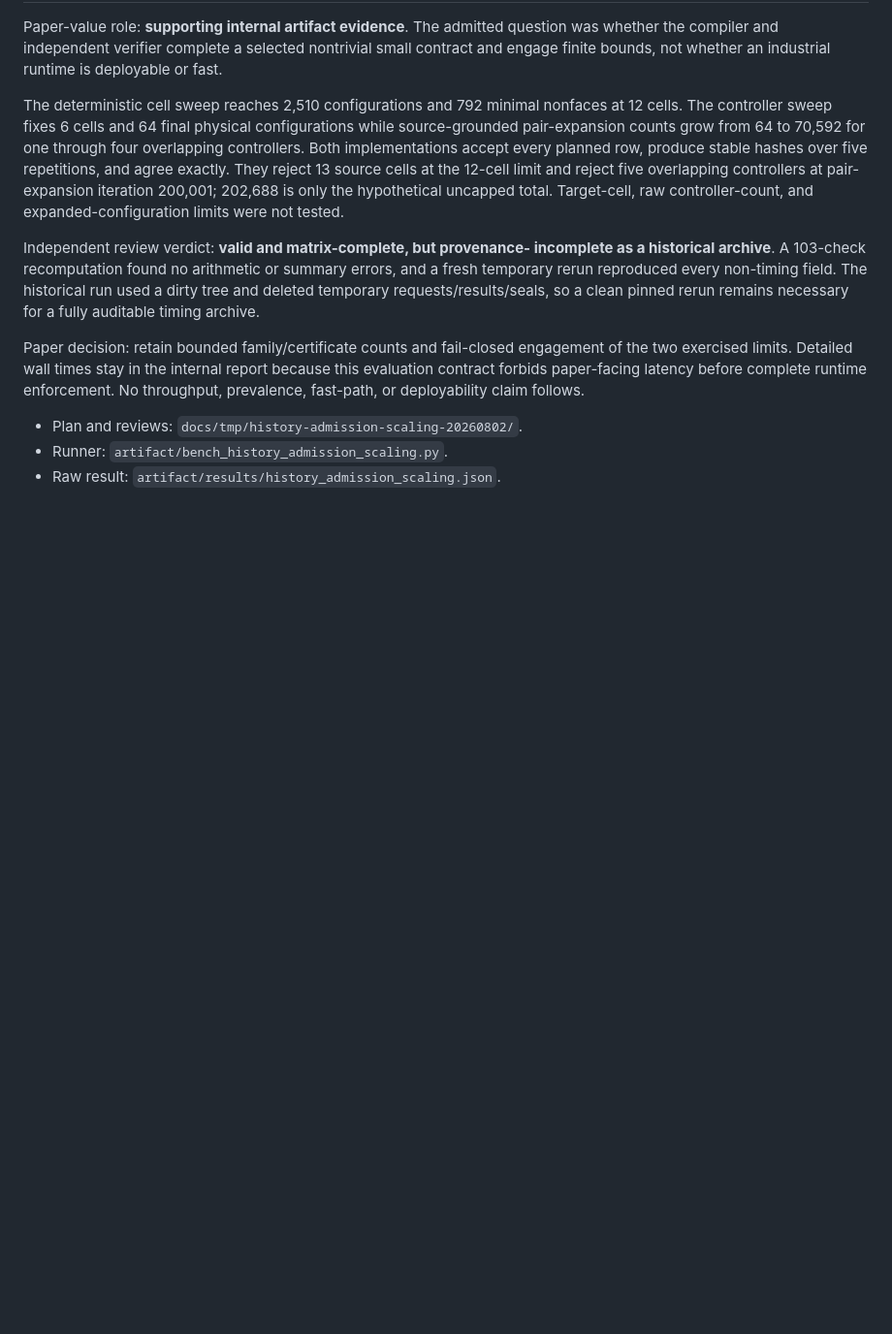
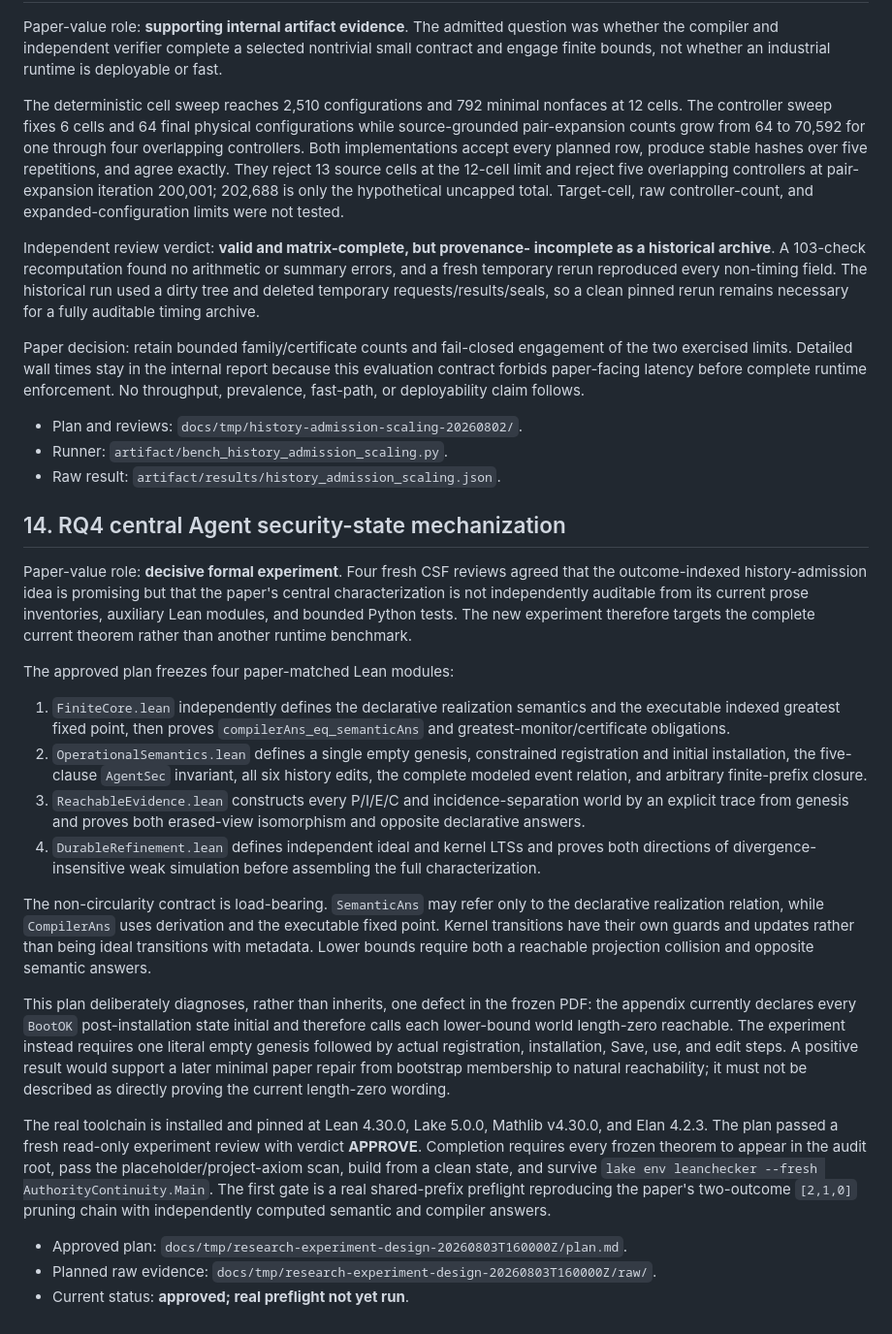
Before and after one commit to eunomia-bpf/agent-check-restore-safety, a Markdown page: docs/evaluation.md, the part around the change. Shown at 97% size. Drawn GitHub-style; blank space fills up the shorter version.

Commit message:
docs: freeze central theorem mechanization plan

```diff
--- a/docs/evaluation.md
+++ b/docs/evaluation.md
@@ -667,3 +667,58 @@ deployability claim follows.
 - Plan and reviews: `docs/tmp/history-admission-scaling-20260802/`.
 - Runner: `artifact/bench_history_admission_scaling.py`.
 - Raw result: `artifact/results/history_admission_scaling.json`.
+
+## 14. RQ4 central Agent security-state mechanization
+
+Paper-value role: **decisive formal experiment**. Four fresh CSF reviews agreed
+that the outcome-indexed history-admission idea is promising but that the
+paper's central characterization is not independently auditable from its
+current prose inventories, auxiliary Lean modules, and bounded Python tests.
+The new experiment therefore targets the complete current theorem rather than
+another runtime benchmark.
+
+The approved plan freezes four paper-matched Lean modules:
+
+1. `FiniteCore.lean` independently defines the declarative realization
+   semantics and the executable indexed greatest fixed point, then proves
+   `compilerAns_eq_semanticAns` and greatest-monitor/certificate obligations.
+2. `OperationalSemantics.lean` defines a single empty genesis, constrained
+   registration and initial installation, the five-clause `AgentSec`
+   invariant, all six history edits, the complete modeled event relation, and
+   arbitrary finite-prefix closure.
+3. `ReachableEvidence.lean` constructs every P/I/E/C and incidence-separation
+   world by an explicit trace from genesis and proves both erased-view
+   isomorphism and opposite declarative answers.
+4. `DurableRefinement.lean` defines independent ideal and kernel LTSs and proves
+   both directions of divergence-insensitive weak simulation before assembling
+   the full characterization.
+
+The non-circularity contract is load-bearing. `SemanticAns` may refer only to
+the declarative realization relation, while `CompilerAns` uses derivation and
+the executable fixed point. Kernel transitions have their own guards and
+updates rather than being ideal transitions with metadata. Lower bounds require
+both a reachable projection collision and opposite semantic answers.
+
+This plan deliberately diagnoses, rather than inherits, one defect in the
+frozen PDF: the appendix currently declares every `BootOK` post-installation
+state initial and therefore calls each lower-bound world length-zero reachable.
+The experiment instead requires one literal empty genesis followed by actual
+registration, installation, Save, use, and edit steps. A positive result would
+support a later minimal paper repair from bootstrap membership to natural
+reachability; it must not be described as directly proving the current
+length-zero wording.
+
+The real toolchain is installed and pinned at Lean 4.30.0, Lake 5.0.0, Mathlib
+v4.30.0, and Elan 4.2.3. The plan passed a fresh read-only experiment review
+with verdict **APPROVE**. Completion requires every frozen theorem to appear in
+the audit root, pass the placeholder/project-axiom scan, build from a clean
+state, and survive `lake env leanchecker --fresh AuthorityContinuity.Main`.
+The first gate is a real shared-prefix preflight reproducing the paper's
+two-outcome `[2,1,0]` pruning chain with independently computed semantic and
+compiler answers.
+
+- Approved plan:
+  `docs/tmp/research-experiment-design-20260803T160000Z/plan.md`.
+- Planned raw evidence:
+  `docs/tmp/research-experiment-design-20260803T160000Z/raw/`.
+- Current status: **approved; real preflight not yet run**.
```
Also changed, not shown: 1 other file.
